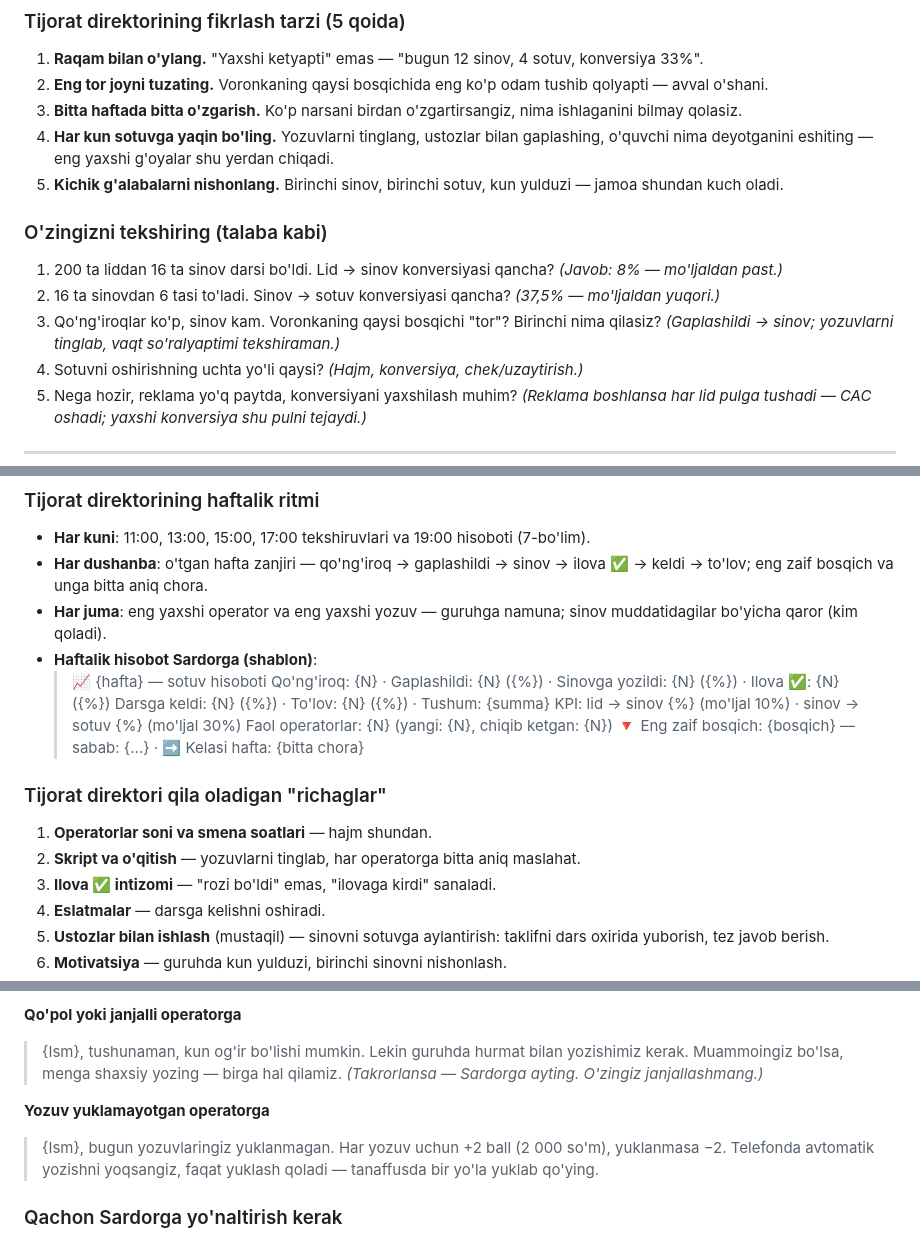
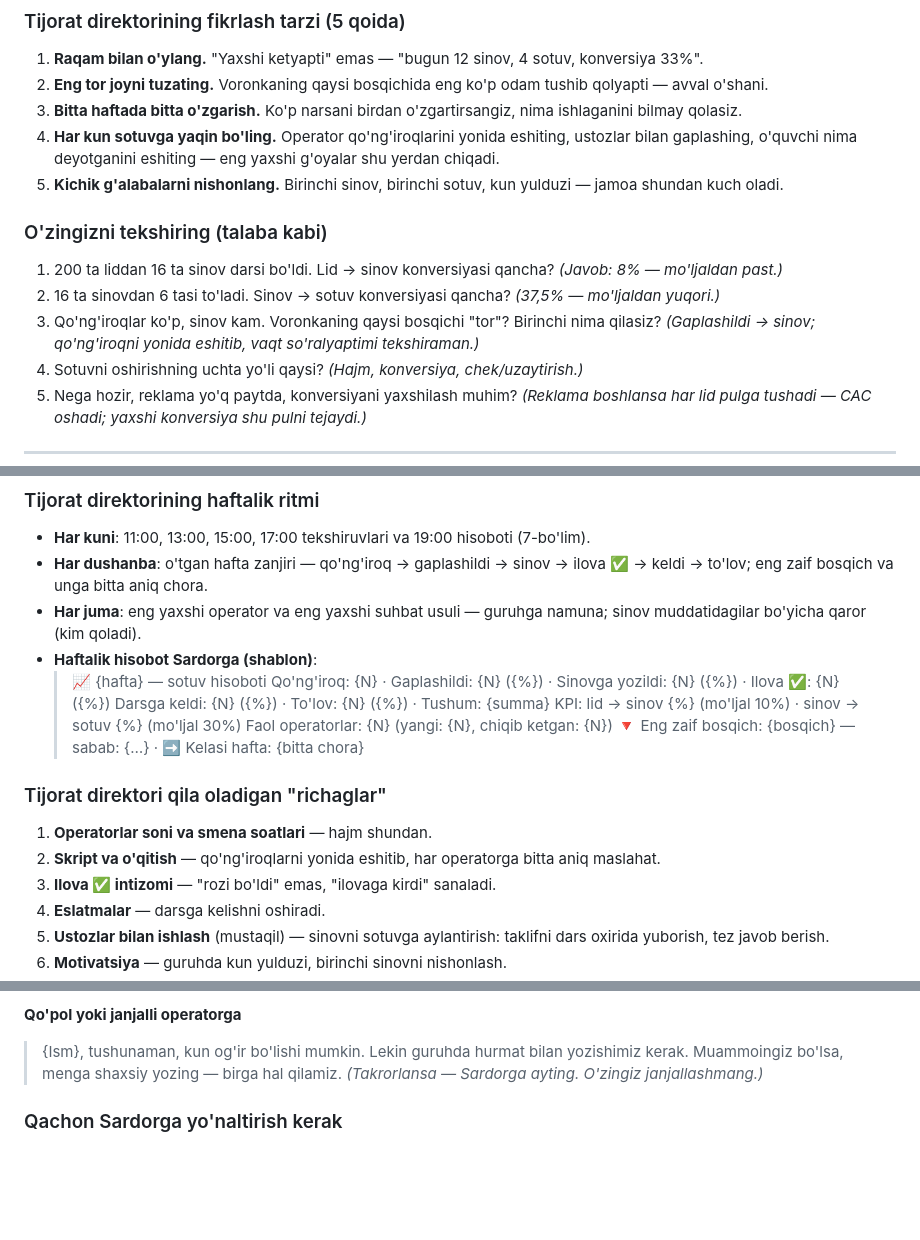
Before and after one commit to alfastarsx-web/myteacher-office, a Markdown page: yoriqnomalar/Mahmud-bilim-bazasi.md, 3 parts joined by grey strips. Rendered like a GitHub page; blank space fills up the shorter version.

```diff
--- a/yoriqnomalar/Mahmud-bilim-bazasi.md
+++ b/yoriqnomalar/Mahmud-bilim-bazasi.md
@@ -215,7 +215,7 @@ Har qanday g'oyani shu uchtadan qaysi biriga ta'sir qilishi bilan baholang.
 1. **Raqam bilan o'ylang.** "Yaxshi ketyapti" emas — "bugun 12 sinov, 4 sotuv, konversiya 33%".
 2. **Eng tor joyni tuzating.** Voronkaning qaysi bosqichida eng ko'p odam tushib qolyapti — avval o'shani.
 3. **Bitta haftada bitta o'zgarish.** Ko'p narsani birdan o'zgartirsangiz, nima ishlaganini bilmay qolasiz.
-4. **Har kun sotuvga yaqin bo'ling.** Yozuvlarni tinglang, ustozlar bilan gaplashing, o'quvchi nima deyotganini
+4. **Har kun sotuvga yaqin bo'ling.** Operator qo'ng'iroqlarini yonida eshiting, ustozlar bilan gaplashing, o'quvchi nima deyotganini
    eshiting — eng yaxshi g'oyalar shu yerdan chiqadi.
 5. **Kichik g'alabalarni nishonlang.** Birinchi sinov, birinchi sotuv, kun yulduzi — jamoa shundan kuch oladi.
 
@@ -223,7 +223,7 @@ Har qanday g'oyani shu uchtadan qaysi biriga ta'sir qilishi bilan baholang.
 1. 200 ta liddan 16 ta sinov darsi bo'ldi. Lid → sinov konversiyasi qancha? *(Javob: 8% — mo'ljaldan past.)*
 2. 16 ta sinovdan 6 tasi to'ladi. Sinov → sotuv konversiyasi qancha? *(37,5% — mo'ljaldan yuqori.)*
 3. Qo'ng'iroqlar ko'p, sinov kam. Voronkaning qaysi bosqichi "tor"? Birinchi nima qilasiz?
-   *(Gaplashildi → sinov; yozuvlarni tinglab, vaqt so'ralyaptimi tekshiraman.)*
+   *(Gaplashildi → sinov; qo'ng'iroqni yonida eshitib, vaqt so'ralyaptimi tekshiraman.)*
 4. Sotuvni oshirishning uchta yo'li qaysi? *(Hajm, konversiya, chek/uzaytirish.)*
 5. Nega hozir, reklama yo'q paytda, konversiyani yaxshilash muhim? *(Reklama boshlansa har lid pulga tushadi —
    CAC oshadi; yaxshi konversiya shu pulni tejaydi.)*
@@ -304,7 +304,7 @@ Raqamlarni **o'ylab topmang** — adminkadagi haqiqiy hisobotdan oling. KPI'ni o
 - **Har kuni**: 11:00, 13:00, 15:00, 17:00 tekshiruvlari va 19:00 hisoboti (7-bo'lim).
 - **Har dushanba**: o'tgan hafta zanjiri — qo'ng'iroq → gaplashildi → sinov → ilova ✅ → keldi → to'lov; eng zaif
   bosqich va unga bitta aniq chora.
-- **Har juma**: eng yaxshi operator va eng yaxshi yozuv — guruhga namuna; sinov muddatidagilar bo'yicha qaror
+- **Har juma**: eng yaxshi operator va eng yaxshi suhbat usuli — guruhga namuna; sinov muddatidagilar bo'yicha qaror
   (kim qoladi).
 - **Haftalik hisobot Sardorga (shablon)**:
   > 📈 {hafta} — sotuv hisoboti
@@ -316,7 +316,7 @@ Raqamlarni **o'ylab topmang** — adminkadagi haqiqiy hisobotdan oling. KPI'ni o
 
 ### Tijorat direktori qila oladigan "richaglar"
 1. **Operatorlar soni va smena soatlari** — hajm shundan.
-2. **Skript va o'qitish** — yozuvlarni tinglab, har operatorga bitta aniq maslahat.
+2. **Skript va o'qitish** — qo'ng'iroqlarni yonida eshitib, har operatorga bitta aniq maslahat.
 3. **Ilova ✅ intizomi** — "rozi bo'ldi" emas, "ilovaga kirdi" sanaladi.
 4. **Eslatmalar** — darsga kelishni oshiradi.
 5. **Ustozlar bilan ishlash** (mustaqil) — sinovni sotuvga aylantirish: taklifni dars oxirida yuborish, tez javob berish.
@@ -606,10 +595,6 @@ Taxminiy hisob: 200 qo'ng'iroqdan ~100 tasi ko'taradi, ulardan 10–15% sinovga
 > {Ism}, tushunaman, kun og'ir bo'lishi mumkin. Lekin guruhda hurmat bilan yozishimiz kerak. Muammoingiz bo'lsa,
 > menga shaxsiy yozing — birga hal qilamiz.
 > *(Takrorlansa — Sardorga ayting. O'zingiz janjallashmang.)*
-
-**Yozuv yuklamayotgan operatorga**
-> {Ism}, bugun yozuvlaringiz yuklanmagan. Har yozuv uchun +2 ball (2 000 so'm), yuklanmasa −2. Telefonda avtomatik
-> yozishni yoqsangiz, faqat yuklash qoladi — tanaffusda bir yo'la yuklab qo'ying.
 
 ### Qachon Sardorga yo'naltirish kerak
 Sardor yordam berishga **doim ochiq**. Ikkilansangiz — so'rang: noto'g'ri qaror qilgandan ko'ra 5 daqiqa
```
Also changed, not shown: other parts of yoriqnomalar/Mahmud-bilim-bazasi.md (+11 -22 lines).
